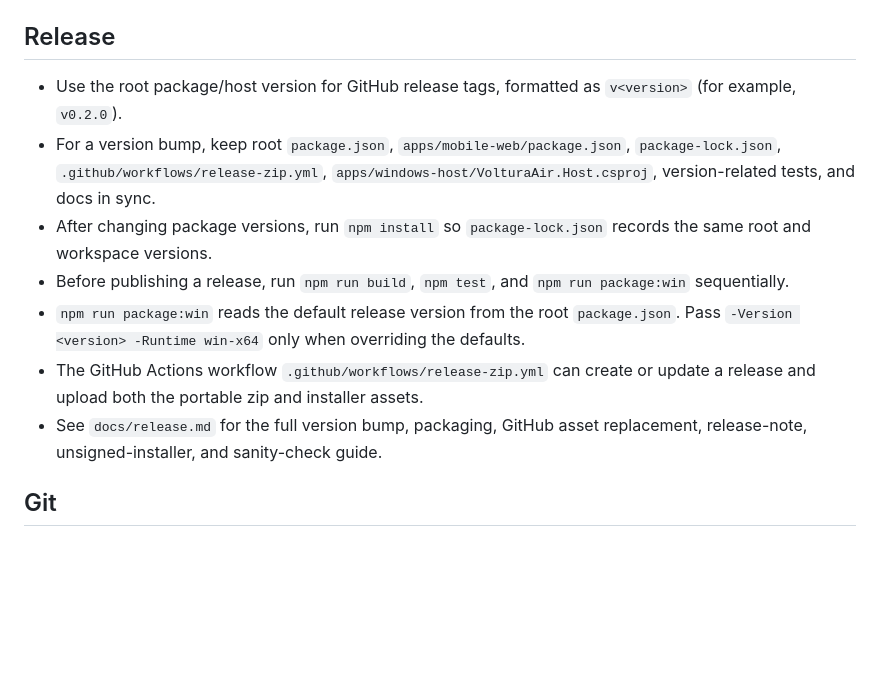
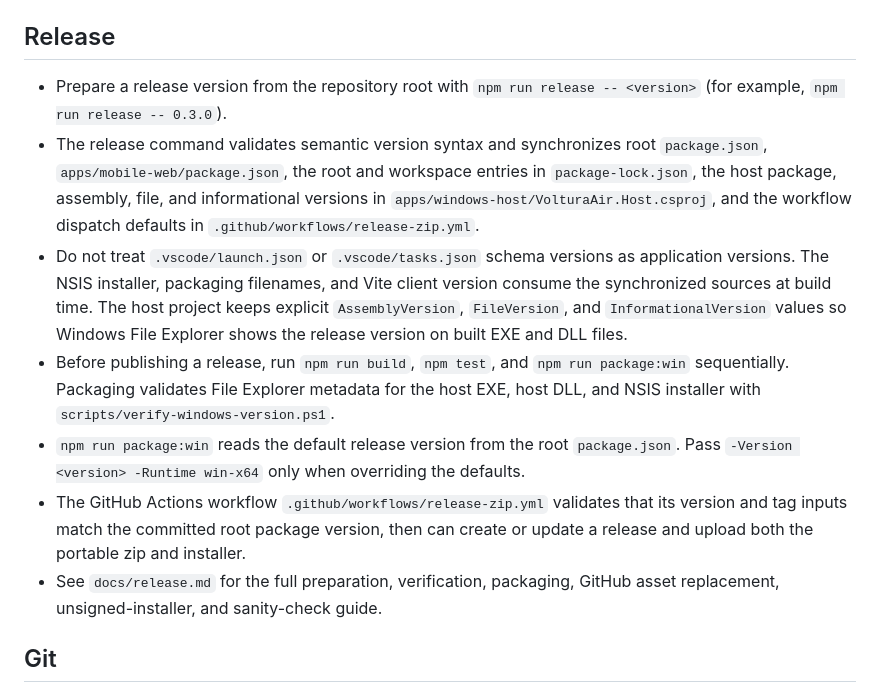
Before and after one commit to voltura/voltura-air, a Markdown page: AGENTS.md, the part around the change. Drawn GitHub-style; blank space fills up the shorter version.

Commit message:
Document release version workflow

```diff
--- a/AGENTS.md
+++ b/AGENTS.md
@@ -91,23 +91,30 @@ updated as the app structure, tooling, and release process become concrete.
 
 ## Release
 
-- Use the root package/host version for GitHub release tags, formatted as
-  `v<version>` (for example, `v0.2.0`).
-- For a version bump, keep root `package.json`, `apps/mobile-web/package.json`,
-  `package-lock.json`, `.github/workflows/release-zip.yml`,
-  `apps/windows-host/VolturaAir.Host.csproj`, version-related tests, and docs in
-  sync.
-- After changing package versions, run `npm install` so `package-lock.json`
-  records the same root and workspace versions.
+- Prepare a release version from the repository root with
+  `npm run release -- <version>` (for example, `npm run release -- 0.3.0`).
+- The release command validates semantic version syntax and synchronizes root
+  `package.json`, `apps/mobile-web/package.json`, the root and workspace entries
+  in `package-lock.json`, the host package, assembly, file, and informational
+  versions in `apps/windows-host/VolturaAir.Host.csproj`, and the workflow
+  dispatch defaults in `.github/workflows/release-zip.yml`.
+- Do not treat `.vscode/launch.json` or `.vscode/tasks.json` schema versions as
+  application versions. The NSIS installer, packaging filenames, and Vite client
+  version consume the synchronized sources at build time. The host project keeps
+  explicit `AssemblyVersion`, `FileVersion`, and `InformationalVersion` values so
+  Windows File Explorer shows the release version on built EXE and DLL files.
 - Before publishing a release, run `npm run build`, `npm test`, and
-  `npm run package:win` sequentially.
+  `npm run package:win` sequentially. Packaging validates File Explorer metadata
+  for the host EXE, host DLL, and NSIS installer with
+  `scripts/verify-windows-version.ps1`.
 - `npm run package:win` reads the default release version from the root
   `package.json`. Pass `-Version <version> -Runtime win-x64` only when overriding
   the defaults.
-- The GitHub Actions workflow `.github/workflows/release-zip.yml` can create or
-  update a release and upload both the portable zip and installer assets.
-- See `docs/release.md` for the full version bump, packaging, GitHub asset
-  replacement, release-note, unsigned-installer, and sanity-check guide.
+- The GitHub Actions workflow `.github/workflows/release-zip.yml` validates that
+  its version and tag inputs match the committed root package version, then can
+  create or update a release and upload both the portable zip and installer.
+- See `docs/release.md` for the full preparation, verification, packaging,
+  GitHub asset replacement, unsigned-installer, and sanity-check guide.
 
 ## Git
 
```
